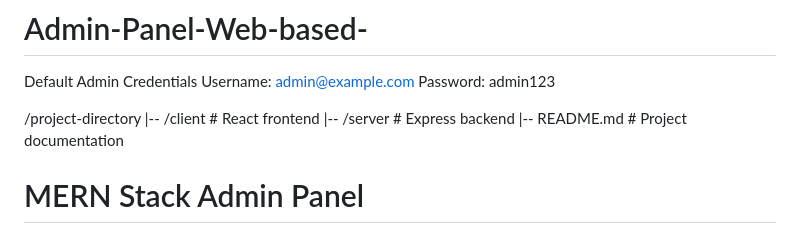
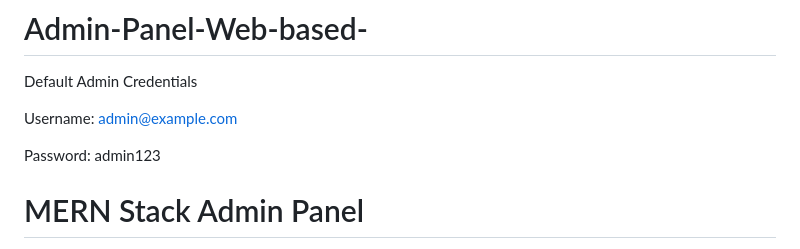
Before and after one commit to MANOJPATIL143/Admin-Panel-Web-based-, a Markdown page: README.md, the part around the change. Drawn GitHub-style.

```diff
--- a/README.md
+++ b/README.md
@@ -1,13 +1,11 @@
 # Admin-Panel-Web-based-
 
 Default Admin Credentials
+
 Username: admin@example.com
+
 Password: admin123
 
-/project-directory
-|-- /client           # React frontend
-|-- /server           # Express backend
-|-- README.md         # Project documentation
 
 
 # MERN Stack Admin Panel
```
